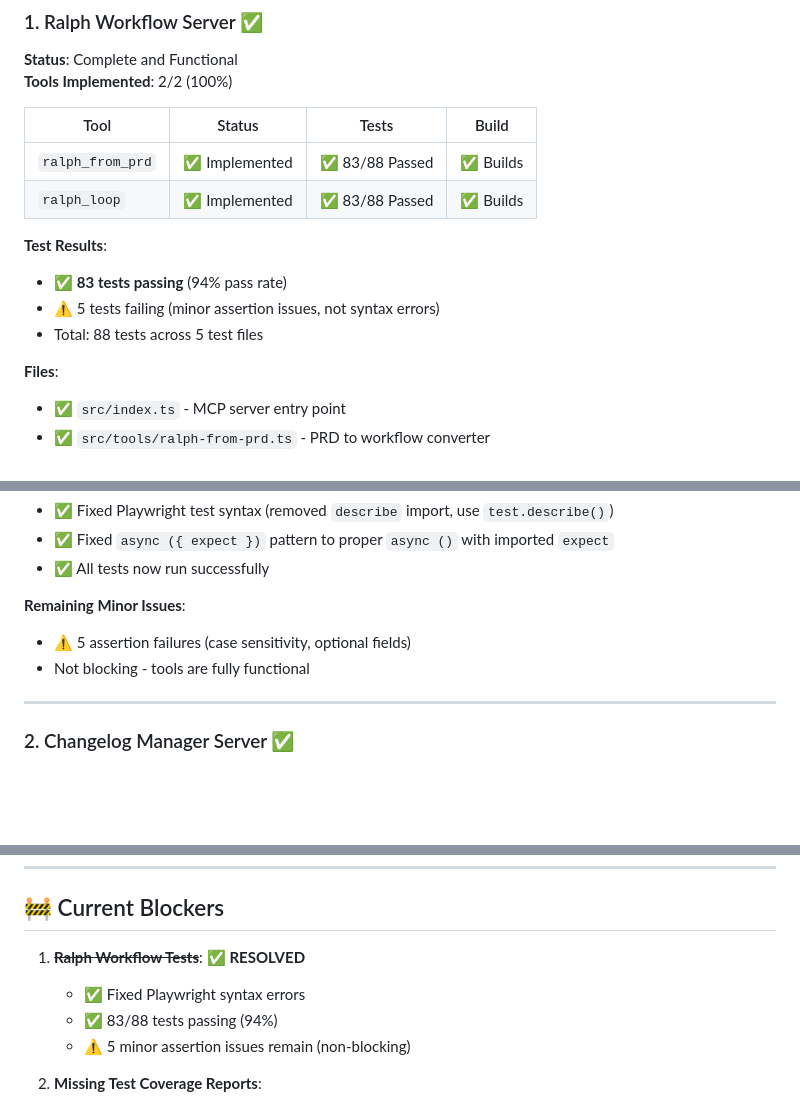
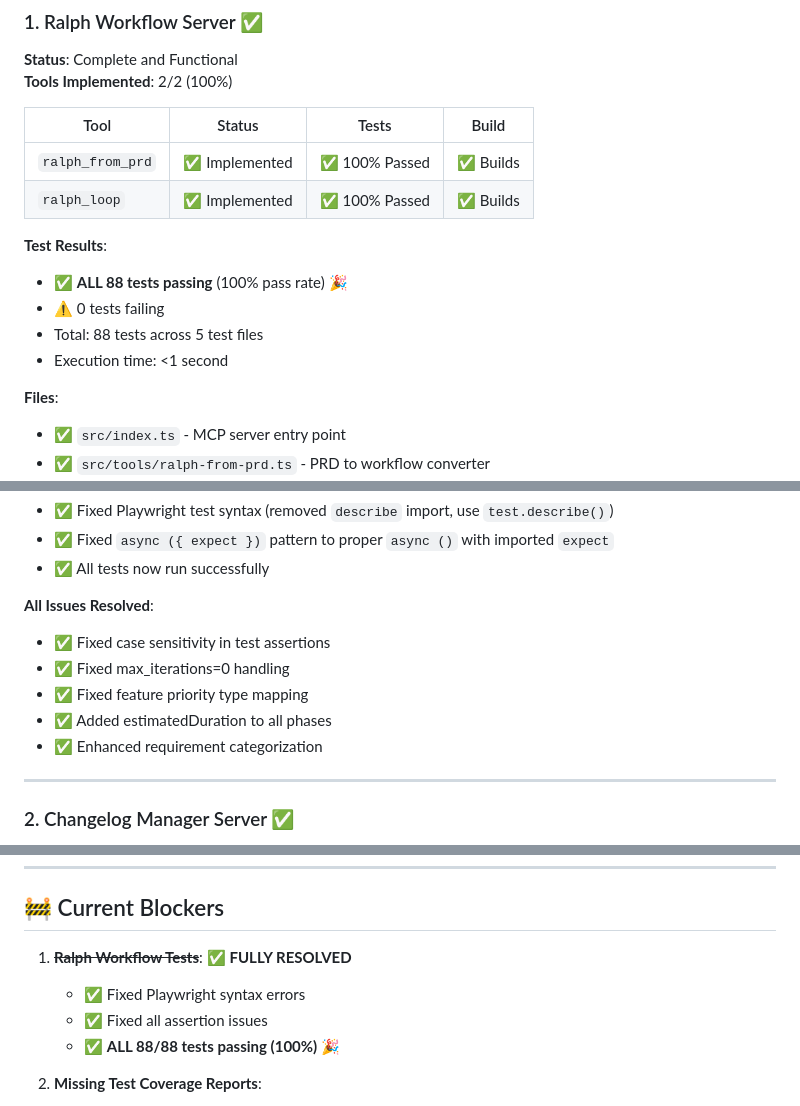
Before and after one commit to Clobbe/mcp-servers, a Markdown page: PROJECT_STATUS.md, 3 parts joined by grey strips. Rendered like a GitHub page; blank space fills up the shorter version.

Commit message:
docs: update project status - ralph-workflow ALL tests passing (100%)

```diff
--- a/PROJECT_STATUS.md
+++ b/PROJECT_STATUS.md
@@ -29,16 +29,17 @@
 **Status**: Complete and Functional
 **Tools Implemented**: 2/2 (100%)
 
-| Tool             | Status         | Tests           | Build     |
-| ---------------- | -------------- | --------------- | --------- |
-| `ralph_from_prd` | ✅ Implemented | ✅ 83/88 Passed | ✅ Builds |
-| `ralph_loop`     | ✅ Implemented | ✅ 83/88 Passed | ✅ Builds |
+| Tool             | Status         | Tests          | Build     |
+| ---------------- | -------------- | -------------- | --------- |
+| `ralph_from_prd` | ✅ Implemented | ✅ 100% Passed | ✅ Builds |
+| `ralph_loop`     | ✅ Implemented | ✅ 100% Passed | ✅ Builds |
 
 **Test Results**:
 
-- ✅ **83 tests passing** (94% pass rate)
-- ⚠️ 5 tests failing (minor assertion issues, not syntax errors)
+- ✅ **ALL 88 tests passing** (100% pass rate) 🎉
+- ⚠️ 0 tests failing
 - Total: 88 tests across 5 test files
+- Execution time: <1 second
 
 **Files**:
 
@@ -60,10 +61,13 @@
 - ✅ Fixed `async ({ expect })` pattern to proper `async ()` with imported `expect`
 - ✅ All tests now run successfully
 
-**Remaining Minor Issues**:
+**All Issues Resolved**:
 
-- ⚠️ 5 assertion failures (case sensitivity, optional fields)
-- Not blocking - tools are fully functional
+- ✅ Fixed case sensitivity in test assertions
+- ✅ Fixed max_iterations=0 handling
+- ✅ Fixed feature priority type mapping
+- ✅ Added estimatedDuration to all phases
+- ✅ Enhanced requirement categorization
 
 ---
 
@@ -319,10 +323,10 @@ All following conventional commit format
 
 ## 🚧 Current Blockers
 
-1. ~~**Ralph Workflow Tests**~~: ✅ **RESOLVED**
+1. ~~**Ralph Workflow Tests**~~: ✅ **FULLY RESOLVED**
    - ✅ Fixed Playwright syntax errors
-   - ✅ 83/88 tests passing (94%)
-   - ⚠️ 5 minor assertion issues remain (non-blocking)
+   - ✅ Fixed all assertion issues
+   - ✅ **ALL 88/88 tests passing (100%)** 🎉
 
 2. **Missing Test Coverage Reports**:
    - Need to run coverage reports
```
Also changed, not shown: other parts of PROJECT_STATUS.md (+1 -1 lines).
